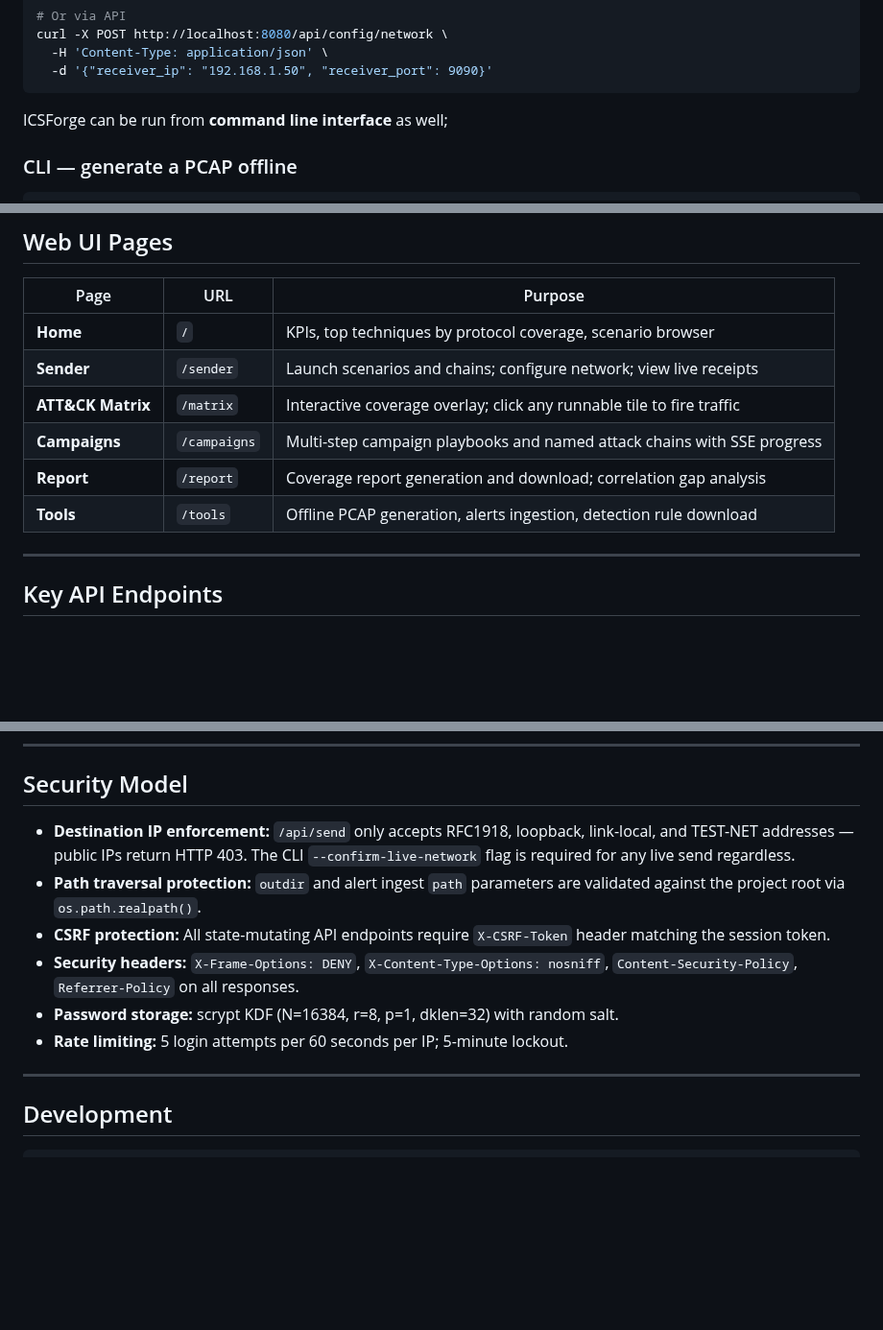
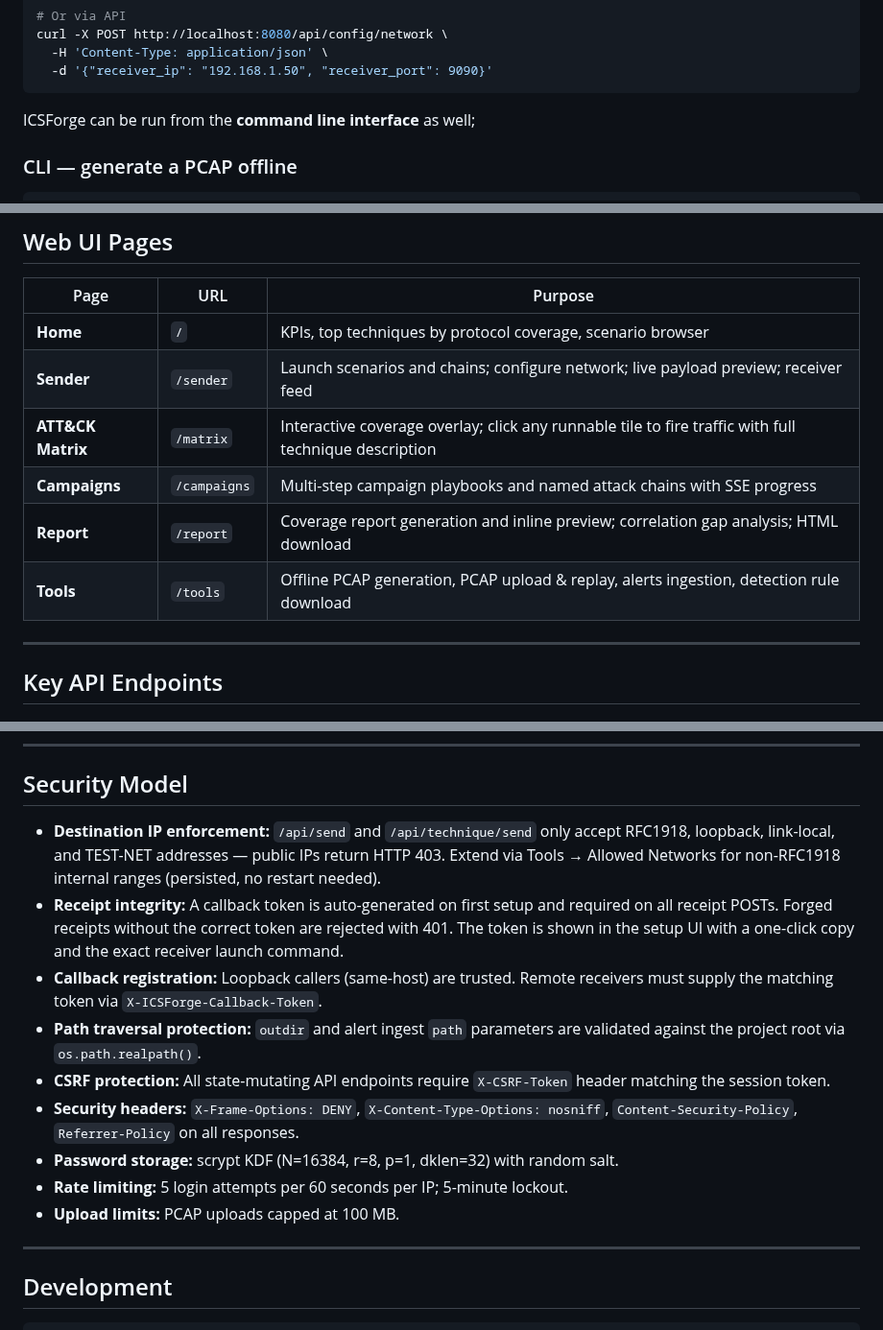
Before and after one commit to ICSForge/ICSForge, a Markdown page: README.md, 3 parts joined by grey strips. Shown at 96% size. Rendered like a GitHub page; blank space fills up the shorter version.

````diff
--- a/README.md
+++ b/README.md
@@ -116,7 +122,7 @@ curl -X POST http://localhost:8080/api/config/network \
   -d '{"receiver_ip": "192.168.1.50", "receiver_port": 9090}'
 ```
 
-ICSForge can be run from **command line interface** as well;
+ICSForge can be run from the **command line interface** as well;
 
 ### CLI — generate a PCAP offline
 
@@ -209,11 +215,11 @@ ICSForge implements 68 of 83 ATT&CK for ICS techniques at the network-observable
 | Page | URL | Purpose |
 |---|---|---|
 | **Home** | `/` | KPIs, top techniques by protocol coverage, scenario browser |
-| **Sender** | `/sender` | Launch scenarios and chains; configure network; view live receipts |
-| **ATT&CK Matrix** | `/matrix` | Interactive coverage overlay; click any runnable tile to fire traffic |
+| **Sender** | `/sender` | Launch scenarios and chains; configure network; live payload preview; receiver feed |
+| **ATT&CK Matrix** | `/matrix` | Interactive coverage overlay; click any runnable tile to fire traffic with full technique description |
 | **Campaigns** | `/campaigns` | Multi-step campaign playbooks and named attack chains with SSE progress |
-| **Report** | `/report` | Coverage report generation and download; correlation gap analysis |
-| **Tools** | `/tools` | Offline PCAP generation, alerts ingestion, detection rule download |
+| **Report** | `/report` | Coverage report generation and inline preview; correlation gap analysis; HTML download |
+| **Tools** | `/tools` | Offline PCAP generation, PCAP upload & replay, alerts ingestion, detection rule download |
 
 ---
 
@@ -310,12 +316,16 @@ Use stealth mode for IDS/NGFW validation exercises where the marker would trivia
 
 ## Security Model
 
-- **Destination IP enforcement:** `/api/send` only accepts RFC1918, loopback, link-local, and TEST-NET addresses — public IPs return HTTP 403. The CLI `--confirm-live-network` flag is required for any live send regardless.
+- **Destination IP enforcement:** `/api/send` and `/api/technique/send` only accept RFC1918, loopback, link-local, and TEST-NET addresses — public IPs return HTTP 403. Extend via Tools → Allowed Networks for non-RFC1918 internal ranges (persisted, no restart needed).
+- **Receipt integrity:** A callback token is auto-generated on first setup and required on all receipt POSTs. Forged receipts without the correct token are rejected with 401. The token is shown in the setup UI with a one-click copy and the exact receiver launch command.
+- **Callback registration:** Loopback callers (same-host) are trusted. Remote receivers must supply the matching token via `X-ICSForge-Callback-Token`.
 - **Path traversal protection:** `outdir` and alert ingest `path` parameters are validated against the project root via `os.path.realpath()`.
 - **CSRF protection:** All state-mutating API endpoints require `X-CSRF-Token` header matching the session token.
 - **Security headers:** `X-Frame-Options: DENY`, `X-Content-Type-Options: nosniff`, `Content-Security-Policy`, `Referrer-Policy` on all responses.
 - **Password storage:** scrypt KDF (N=16384, r=8, p=1, dklen=32) with random salt.
 - **Rate limiting:** 5 login attempts per 60 seconds per IP; 5-minute lockout.
+- **Upload limits:** PCAP uploads capped at 100 MB.
+
 
 ---
 
````
Also changed, not shown: other parts of README.md (+28 -12 lines).
